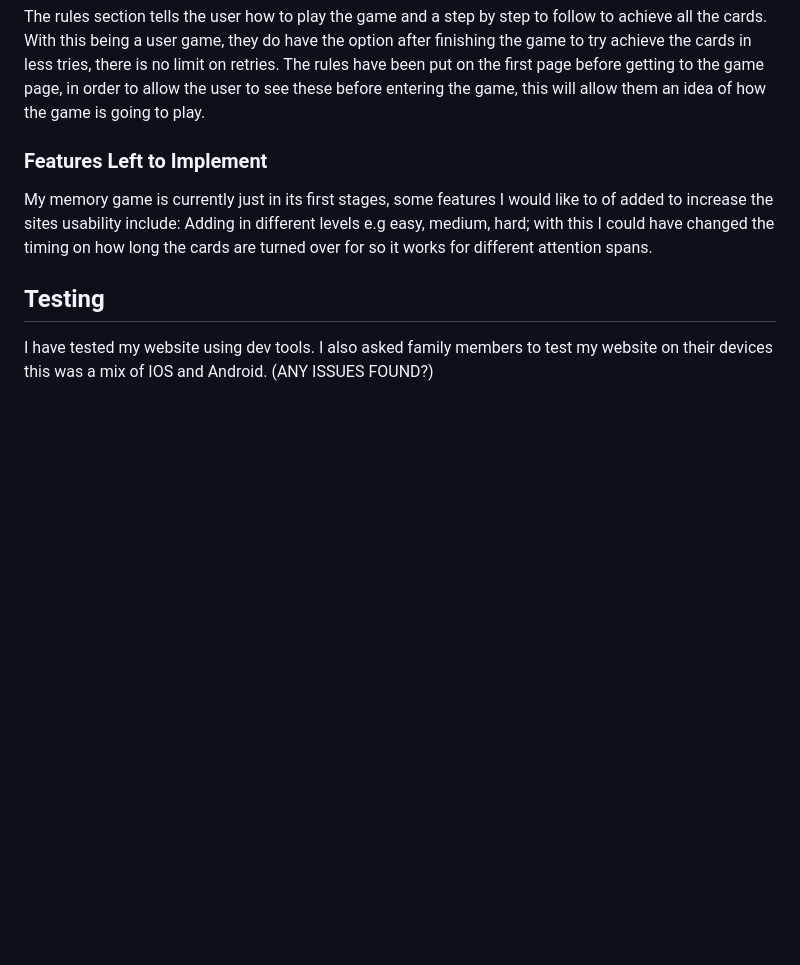
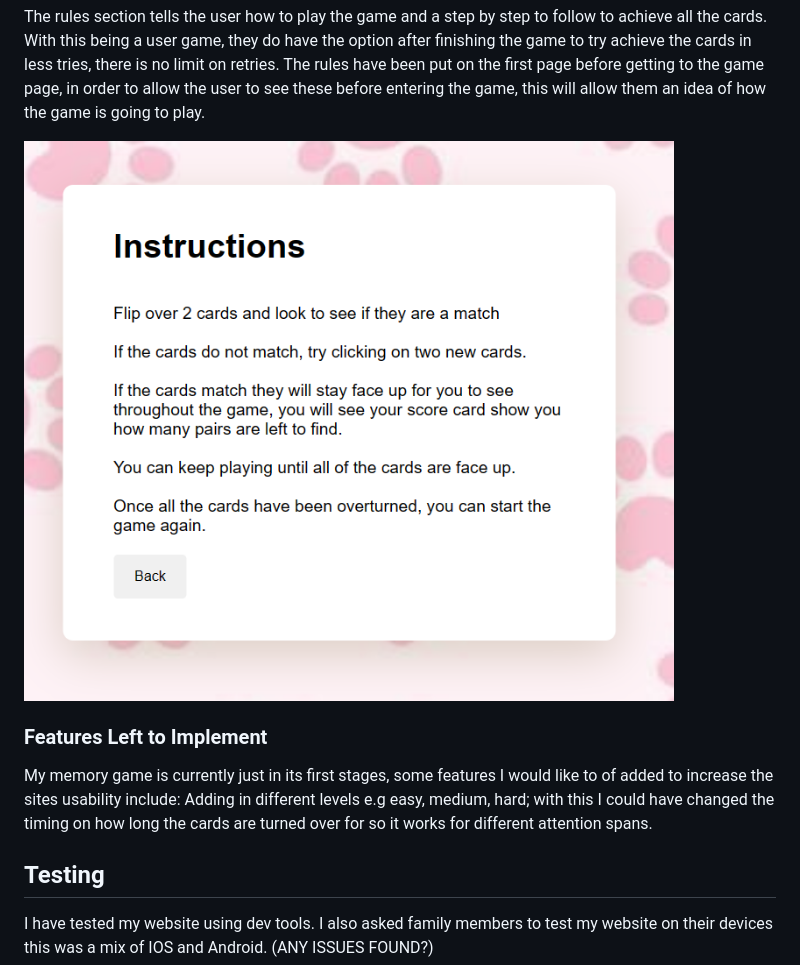
Before and after one commit to Izzo2le/Memorygame, a Markdown page: README.md, the part around the change. Drawn GitHub-style; blank space fills up the shorter version.

Commit message:
instructions image

```diff
--- a/README.md
+++ b/README.md
@@ -60,6 +60,8 @@ The user is then able to play the game by clicking on a card and then choosing a
 - __The Rules section__
 
 The rules section tells the user how to play the game and a step by step to follow to achieve all the cards. With this being a user game, they do have the option after finishing the game to try achieve the cards in less tries, there is no limit on retries. The rules have been put on the first page before getting to the game page, in order to allow the user to see these before entering the game, this will allow them an idea of how the game is going to play.
+
+![instructions image](assets/images/instructions.PNG)
 
 ### **Features Left to Implement**
 
```
